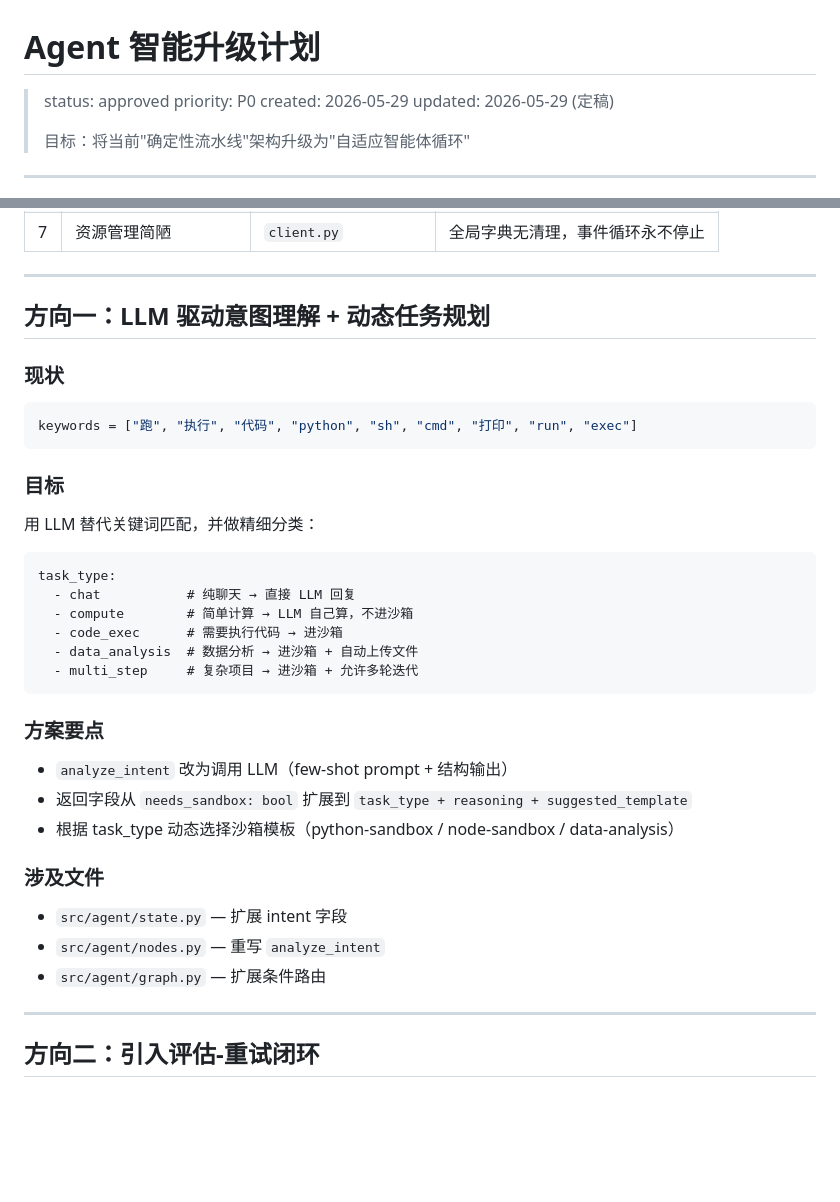
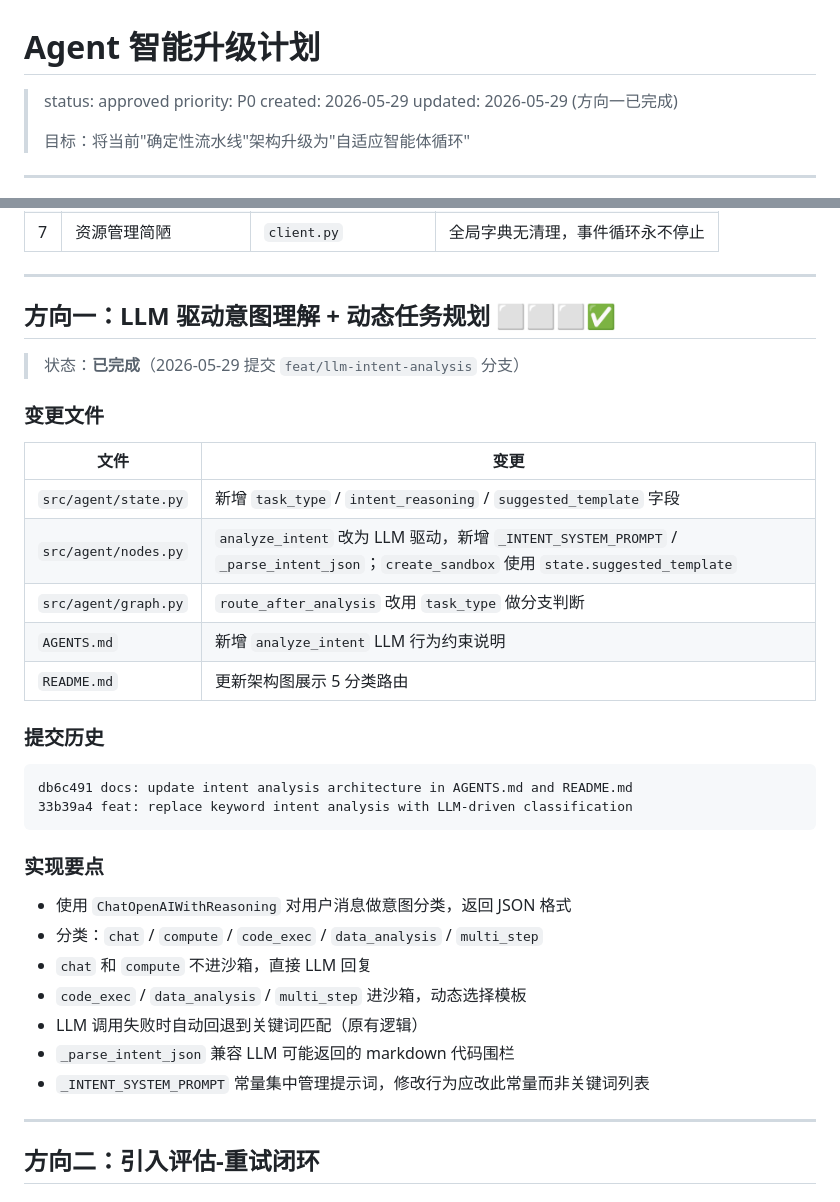
Before and after one commit to zzqzhangze/gtg-agent, a Markdown page: .sisyphus/plans/agent-intelligence-upgrade.md, 2 parts joined by grey strips. Rendered like a GitHub page; blank space fills up the shorter version.

Commit message:
docs: mark direction 1 as completed in upgrade plan
Update plan status and add implementation summary for LLM-driven intent analysis.

Ultraworked with [Sisyphus](https://github.com/code-yeongyu/oh-my-openagent)

Co-authored-by: Sisyphus <clio-agent@sisyphuslabs.ai>

````diff
--- a/.sisyphus/plans/agent-intelligence-upgrade.md
+++ b/.sisyphus/plans/agent-intelligence-upgrade.md
@@ -3,7 +3,7 @@
 > status: approved
 > priority: P0
 > created: 2026-05-29
-> updated: 2026-05-29 (定稿)
+> updated: 2026-05-29 (方向一已完成)
 >
 > 目标：将当前"确定性流水线"架构升级为"自适应智能体循环"
 
@@ -31,38 +31,36 @@ analyze_intent(关键词) → create_sandbox → upload_files → run_agent(黑
 
 ---
 
-## 方向一：LLM 驱动意图理解 + 动态任务规划
+## 方向一：LLM 驱动意图理解 + 动态任务规划 ⬜⬜⬜✅
 
-### 现状
+> 状态：**已完成**（2026-05-29 提交 `feat/llm-intent-analysis` 分支）
 
-```python
-keywords = ["跑", "执行", "代码", "python", "sh", "cmd", "打印", "run", "exec"]
+### 变更文件
+
+| 文件 | 变更 |
+|------|------|
+| `src/agent/state.py` | 新增 `task_type` / `intent_reasoning` / `suggested_template` 字段 |
+| `src/agent/nodes.py` | `analyze_intent` 改为 LLM 驱动，新增 `_INTENT_SYSTEM_PROMPT` / `_parse_intent_json`；`create_sandbox` 使用 `state.suggested_template` |
+| `src/agent/graph.py` | `route_after_analysis` 改用 `task_type` 做分支判断 |
+| `AGENTS.md` | 新增 `analyze_intent` LLM 行为约束说明 |
+| `README.md` | 更新架构图展示 5 分类路由 |
+
+### 提交历史
+
+```
+db6c491 docs: update intent analysis architecture in AGENTS.md and README.md
+33b39a4 feat: replace keyword intent analysis with LLM-driven classification
 ```
 
-### 目标
+### 实现要点
 
-用 LLM 替代关键词匹配，并做精细分类：
-
-```
-task_type:
-  - chat           # 纯聊天 → 直接 LLM 回复
-  - compute        # 简单计算 → LLM 自己算，不进沙箱
-  - code_exec      # 需要执行代码 → 进沙箱
-  - data_analysis  # 数据分析 → 进沙箱 + 自动上传文件
-  - multi_step     # 复杂项目 → 进沙箱 + 允许多轮迭代
-```
-
-### 方案要点
-
-- `analyze_intent` 改为调用 LLM（few-shot prompt + 结构输出）
-- 返回字段从 `needs_sandbox: bool` 扩展到 `task_type + reasoning + suggested_template`
-- 根据 task_type 动态选择沙箱模板（python-sandbox / node-sandbox / data-analysis）
-
-### 涉及文件
-
-- `src/agent/state.py` — 扩展 intent 字段
-- `src/agent/nodes.py` — 重写 `analyze_intent`
-- `src/agent/graph.py` — 扩展条件路由
+- 使用 `ChatOpenAIWithReasoning` 对用户消息做意图分类，返回 JSON 格式
+- 分类：`chat` / `compute` / `code_exec` / `data_analysis` / `multi_step`
+- `chat` 和 `compute` 不进沙箱，直接 LLM 回复
+- `code_exec` / `data_analysis` / `multi_step` 进沙箱，动态选择模板
+- LLM 调用失败时自动回退到关键词匹配（原有逻辑）
+- `_parse_intent_json` 兼容 LLM 可能返回的 markdown 代码围栏
+- `_INTENT_SYSTEM_PROMPT` 常量集中管理提示词，修改行为应改此常量而非关键词列表
 
 ---
 
````
